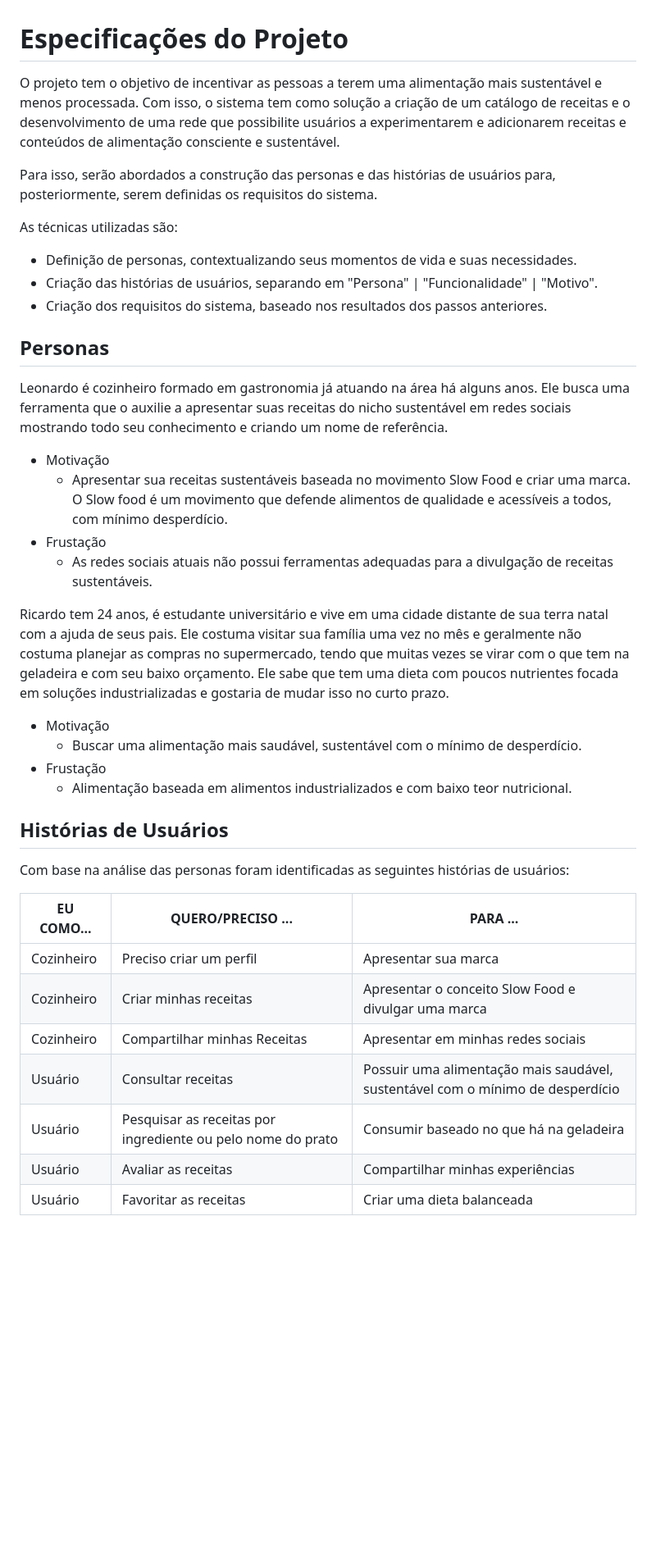
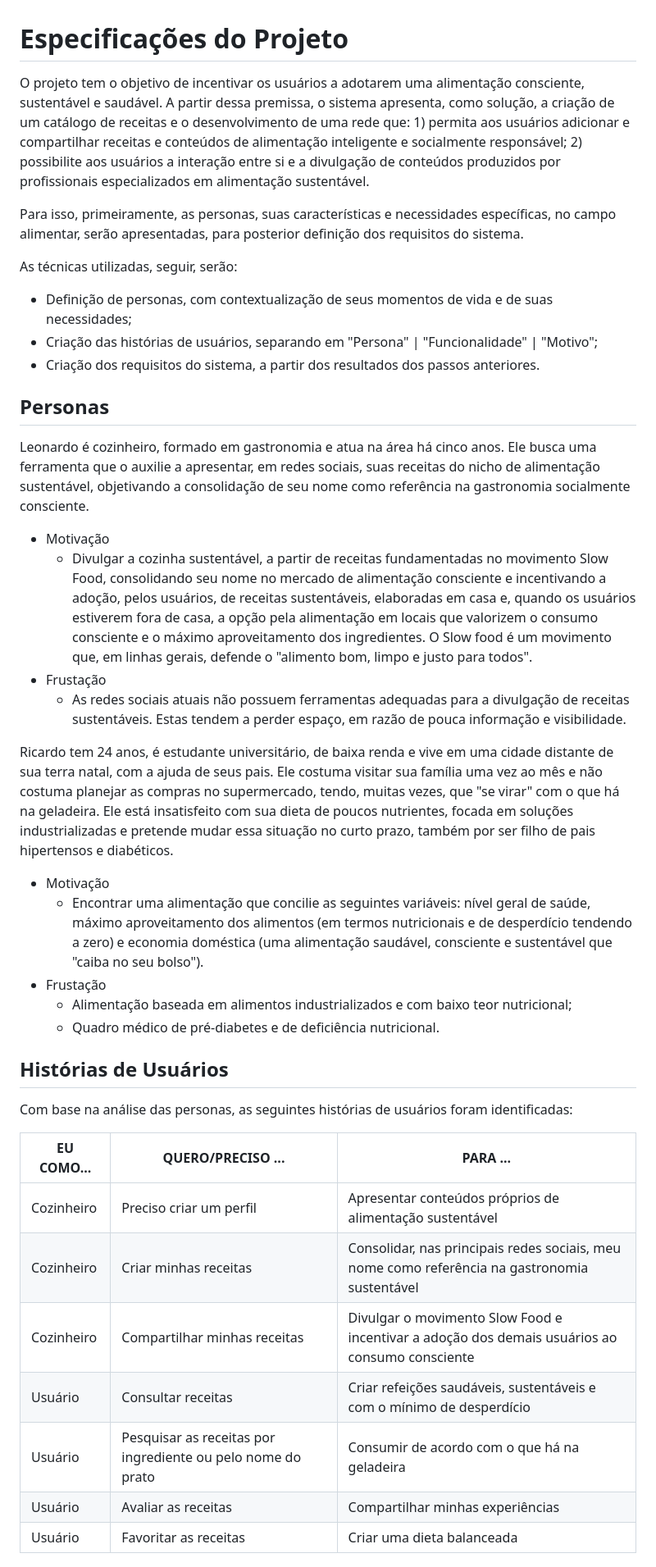
Before and after one commit to ICEI-PUC-Minas-PMV-SI/pmv-si-2023-2-pe1-t1-cozinha-sustentavel-pmv, a Markdown page: docs/especification.md, the part around the change printed below. Shown: that part at 82% size. Rendered like a GitHub page; blank space fills up the shorter version.

```diff
--- a/docs/especification.md
+++ b/docs/especification.md
@@ -1,39 +1,40 @@
 # Especificações do Projeto
 
-O projeto tem o objetivo de incentivar as pessoas a terem uma alimentação mais sustentável e menos processada. Com isso, o sistema tem como solução a criação de um catálogo de receitas e o desenvolvimento de uma rede que possibilite usuários a experimentarem e adicionarem receitas e conteúdos de alimentação consciente e sustentável.
+O projeto tem o objetivo de incentivar os usuários a adotarem uma alimentação consciente, sustentável e saudável. A partir dessa premissa, o sistema apresenta, como solução, a criação de um catálogo de receitas e o desenvolvimento de uma rede que: 1) permita aos usuários adicionar e compartilhar receitas e conteúdos de alimentação inteligente e socialmente responsável; 2) possibilite aos usuários a interação entre si e a divulgação de conteúdos produzidos por profissionais especializados em alimentação sustentável.
 
-Para isso, serão abordados a construção das personas e das histórias de usuários para, posteriormente, serem definidas os requisitos do sistema.
+Para isso, primeiramente, as personas, suas características e necessidades específicas, no campo alimentar, serão apresentadas, para posterior definição dos requisitos do sistema.
 
-As técnicas utilizadas são:
-- Definição de personas, contextualizando seus momentos de vida e suas necessidades.
-- Criação das histórias de usuários, separando em "Persona" | "Funcionalidade" | "Motivo".
-- Criação dos requisitos do sistema, baseado nos resultados dos passos anteriores.
+As técnicas utilizadas, seguir, serão:
+- Definição de personas, com contextualização de seus momentos de vida e de suas necessidades;
+- Criação das histórias de usuários, separando em "Persona" | "Funcionalidade" | "Motivo";
+- Criação dos requisitos do sistema, a partir dos resultados dos passos anteriores.
 
 ## Personas
 
-Leonardo é cozinheiro formado em gastronomia já atuando na área há alguns anos. Ele busca uma ferramenta que o auxilie a apresentar suas receitas do nicho sustentável em redes sociais mostrando todo seu conhecimento e criando um nome de referência.
+Leonardo é cozinheiro, formado em gastronomia e atua na área há cinco anos. Ele busca uma ferramenta que o auxilie a apresentar, em redes sociais, suas receitas do nicho de alimentação sustentável, objetivando a consolidação de seu nome como referência na gastronomia socialmente consciente.
   - Motivação
-     - Apresentar sua receitas sustentáveis baseada no movimento Slow Food e criar uma marca. O Slow food é um movimento que defende alimentos de qualidade e acessíveis a todos, com mínimo desperdício.
+     - Divulgar a cozinha sustentável, a partir de receitas fundamentadas no movimento Slow Food, consolidando seu nome no mercado de alimentação consciente e incentivando a adoção, pelos usuários, de receitas sustentáveis, elaboradas em casa e, quando os usuários estiverem fora de casa, a opção pela alimentação em locais que valorizem o consumo consciente e o máximo aproveitamento dos ingredientes.  O Slow food é um movimento que, em linhas gerais, defende o "alimento bom, limpo e justo para todos".
   - Frustação
-     - As redes sociais atuais não possui ferramentas adequadas para a divulgação de receitas sustentáveis.
+     - As redes sociais atuais não possuem ferramentas adequadas para a divulgação de receitas sustentáveis. Estas tendem a perder espaço, em razão de pouca informação e visibilidade.
 
-Ricardo tem 24 anos, é estudante universitário e vive em uma cidade distante de sua terra natal com a ajuda de seus pais. Ele costuma visitar sua família uma vez no mês e geralmente não costuma planejar as compras no supermercado, tendo que muitas vezes se virar com o que tem na geladeira e com seu baixo orçamento. Ele sabe que tem uma dieta com poucos nutrientes focada em soluções industrializadas e gostaria de mudar isso no curto prazo.
+Ricardo tem 24 anos, é estudante universitário, de baixa renda e vive em uma cidade distante de sua terra natal, com a ajuda de seus pais. Ele costuma visitar sua família uma vez ao mês e não costuma planejar as compras no supermercado, tendo, muitas vezes, que "se virar" com o que há na geladeira. Ele está insatisfeito com sua dieta de poucos nutrientes, focada em soluções industrializadas e pretende mudar essa situação no curto prazo, também por ser filho de pais hipertensos e diabéticos.
   - Motivação
-    - Buscar uma alimentação mais saudável, sustentável com o mínimo de desperdício.
+    - Encontrar uma alimentação que concilie as seguintes variáveis: nível geral de saúde, máximo aproveitamento dos alimentos (em termos nutricionais e de desperdício tendendo a zero) e economia doméstica (uma alimentação saudável, consciente e sustentável que "caiba no seu bolso").
   - Frustação
-    - Alimentação baseada em alimentos industrializados e com baixo teor nutricional.
-
+    - Alimentação baseada em alimentos industrializados e com baixo teor nutricional;
+    - Quadro médico de pré-diabetes e de deficiência nutricional.
 
 ## Histórias de Usuários
-Com base na análise das personas foram identificadas as seguintes histórias de usuários:
+
+Com base na análise das personas, as seguintes histórias de usuários foram identificadas:
 
 |EU COMO... | QUERO/PRECISO ...  |PARA ...                 |
 |--------------------|------------------------------------|----------------------------------------|
-| Cozinheiro | Preciso criar um perfil | Apresentar sua marca |
-| Cozinheiro | Criar minhas receitas | Apresentar o conceito Slow Food e divulgar uma marca |
-| Cozinheiro | Compartilhar minhas Receitas | Apresentar em minhas redes sociais |
-| Usuário | Consultar receitas | Possuir uma alimentação mais saudável, sustentável com o mínimo de desperdício |
-| Usuário | Pesquisar as receitas por ingrediente ou pelo nome do prato | Consumir baseado no que há na geladeira |
+| Cozinheiro | Preciso criar um perfil | Apresentar conteúdos próprios de alimentação sustentável |
+| Cozinheiro | Criar minhas receitas | Consolidar, nas principais redes sociais, meu nome como referência na gastronomia sustentável |
+| Cozinheiro | Compartilhar minhas receitas | Divulgar o movimento Slow Food e incentivar a adoção dos demais usuários ao consumo consciente |
+| Usuário | Consultar receitas | Criar refeições saudáveis, sustentáveis e com o mínimo de desperdício |
+| Usuário | Pesquisar as receitas por ingrediente ou pelo nome do prato | Consumir de acordo com o que há na geladeira |
 | Usuário | Avaliar as receitas | Compartilhar minhas experiências |
 | Usuário | Favoritar as receitas | Criar uma dieta balanceada |
 
```
Also changed, not shown: other parts of docs/especification.md (+1 -3 lines).
